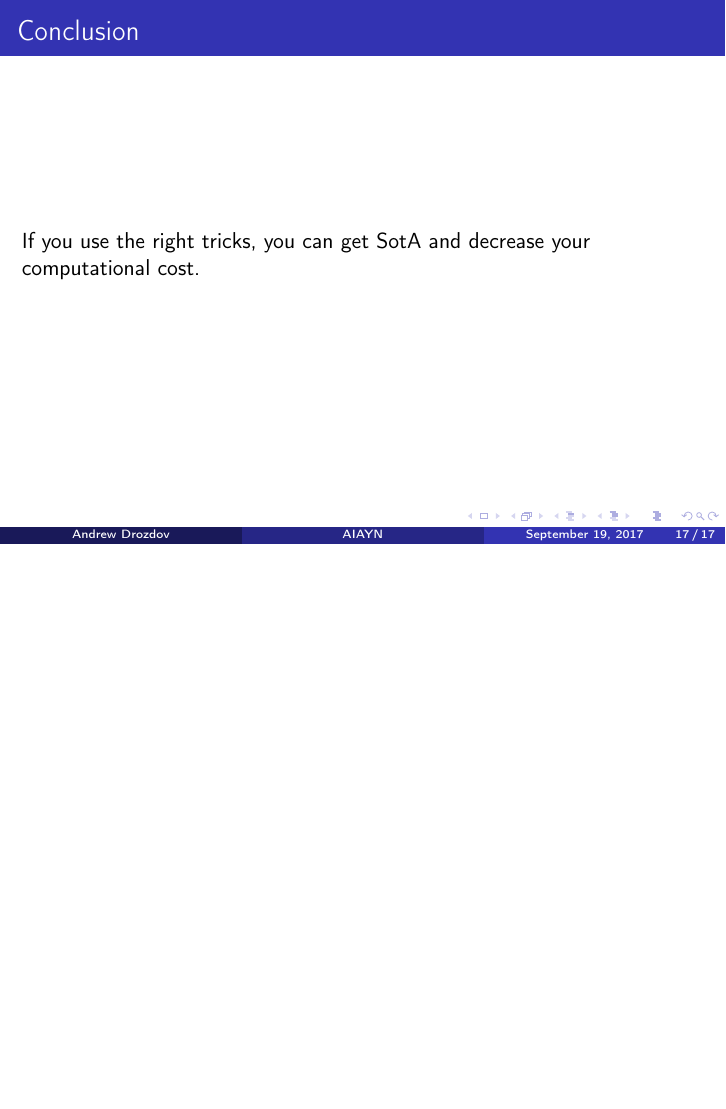
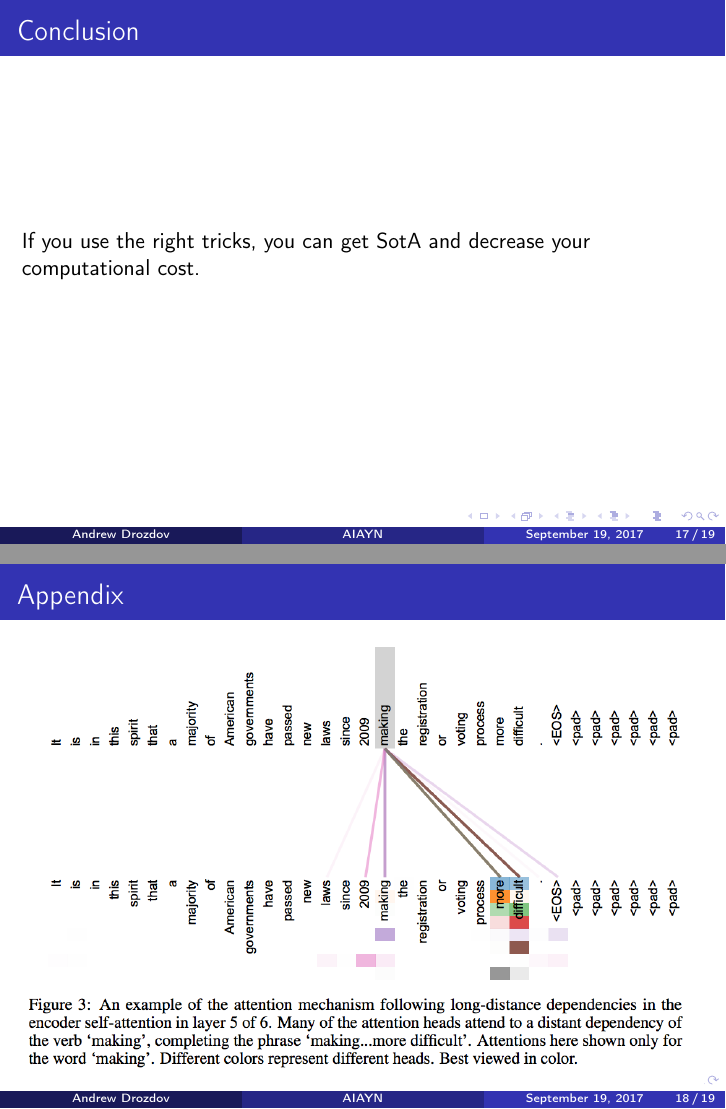
Before and after one commit to mrdrozdov/paper-notes, LaTeX slides (notes/attention-is-all-you-need/main.tex): page 17 of 17 before the commit and pages 17 and 18 of 19 after it, the two joined at a grey line, the shorter picture padded with empty space. Compiled offline with pdfLaTeX.

Commit message:
Add appendix.

```diff
--- a/notes/attention-is-all-you-need/main.tex
+++ b/notes/attention-is-all-you-need/main.tex
@@ -303,4 +303,33 @@ If you use the right tricks, you can get SotA and decrease your computational co
 \end{frame}
 %
 
+% Appendix
+\begin{frame}{Appendix}{}
+\centering
+\includegraphics[width=\linewidth]{img/attn_multi.png}
+\end{frame}
+%
+
+% Appendix
+\begin{frame}{Appendix}{}
+
+\begin{columns}[T] % align columns
+\begin{column}{.48\textwidth}
+\begin{minipage}[c][.48\textheight][c]{\linewidth}
+\centering
+\includegraphics[width=\textwidth]{img/attn_anaphora.png}
+\end{minipage}
+\end{column}%
+\hfill%
+\begin{column}{.48\textwidth}
+\begin{minipage}[c][.48\textheight][c]{\linewidth}
+\centering
+\includegraphics[width=\textwidth]{img/attn_diff.png}
+\end{minipage}
+\end{column}%
+\end{columns}
+
+\end{frame}
+%
+
 \end{document}
```
Also changed, not shown: notes/attention-is-all-you-need/img/attn_anaphora.png (added), notes/attention-is-all-you-need/img/attn_diff.png (added), notes/attention-is-all-you-need/img/attn_multi.png (added), notes/attention-is-all-you-need/main.pdf.
